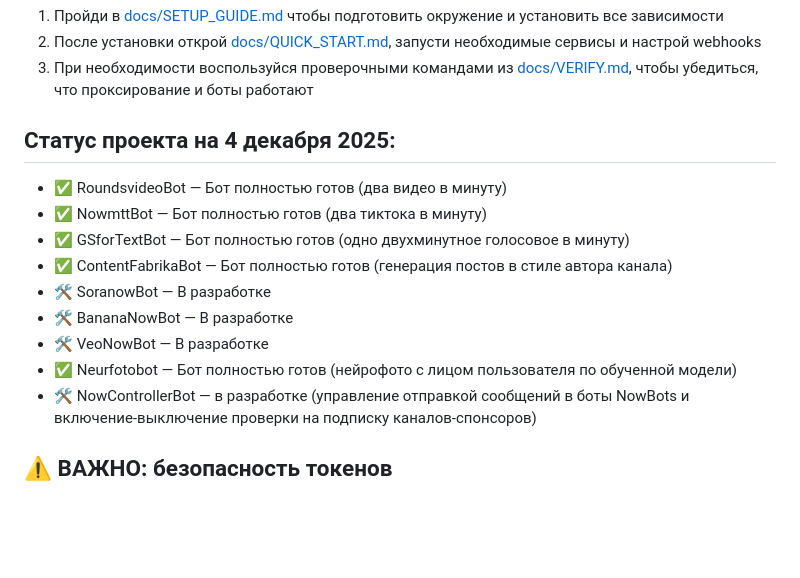
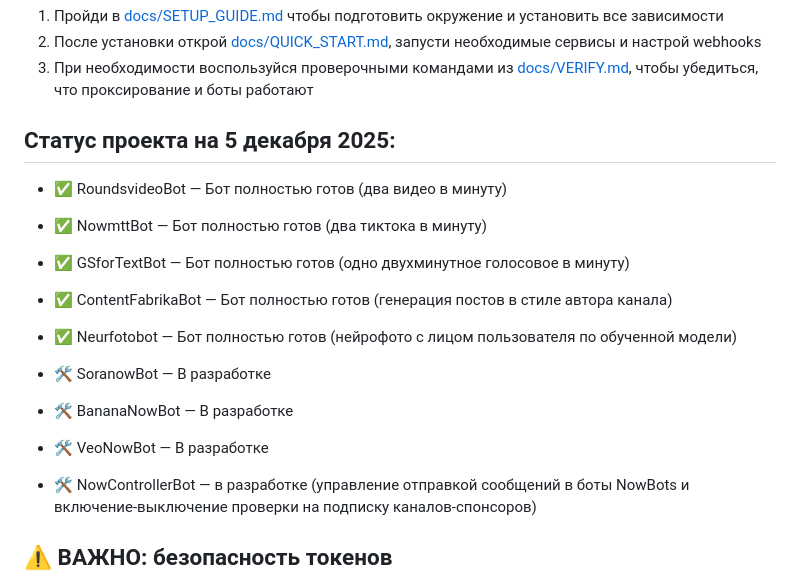
Before and after one commit to Dimaulta/Telegrambot, a Markdown page: README.md, the part around the change. GitHub-like rendering; blank space fills up the shorter version.

Commit message:
fix: Поправил Readme

```diff
--- a/README.md
+++ b/README.md
@@ -11,16 +11,17 @@
 2. После установки открой [docs/QUICK_START.md](docs/QUICK_START.md), запусти необходимые сервисы и настрой webhooks
 3. При необходимости воспользуйся проверочными командами из [docs/VERIFY.md](docs/VERIFY.md), чтобы убедиться, что проксирование и боты работают
 
-## Статус проекта на 4 декабря 2025:
+## Статус проекта на 5 декабря 2025:
 
 - ✅ RoundsvideoBot — Бот полностью готов (два видео в минуту)
 - ✅ NowmttBot — Бот полностью готов (два тиктока в минуту)
 - ✅ GSforTextBot — Бот полностью готов (одно двухминутное голосовое в минуту)
 - ✅ ContentFabrikaBot — Бот полностью готов (генерация постов в стиле автора канала)
+- ✅ Neurfotobot — Бот полностью готов (нейрофото с лицом пользователя по обученной модели)
+
 - 🛠️ SoranowBot — В разработке
 - 🛠️ BananaNowBot — В разработке
 - 🛠️ VeoNowBot — В разработке
-- ✅ Neurfotobot — Бот полностью готов (нейрофото с лицом пользователя по обученной модели)
 - 🛠️ NowControllerBot — в разработке (управление отправкой сообщений в боты NowBots и включение-выключение проверки на подписку каналов-спонсоров)
 
 ## ⚠️ ВАЖНО: безопасность токенов
```
